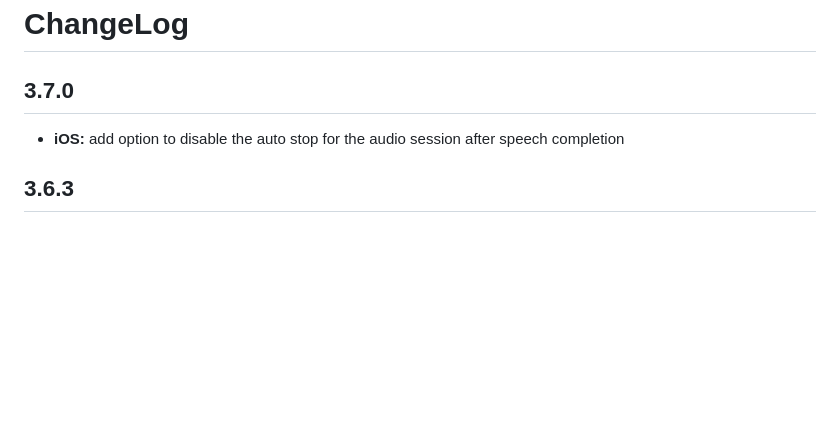
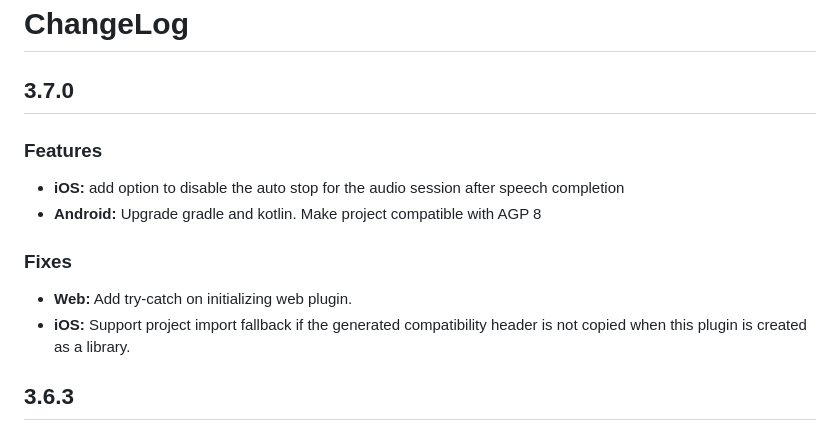
Before and after one commit to dlutton/flutter_tts, a Markdown page: CHANGELOG.md, the part around the change. Rendered like a GitHub page; blank space fills up the shorter version.

Commit message:
updating changelog

```diff
--- a/CHANGELOG.md
+++ b/CHANGELOG.md
@@ -2,7 +2,15 @@
 
 ## 3.7.0
 
+### Features
+
 - **iOS:** add option to disable the auto stop for the audio session after speech completion
+- **Android:** Upgrade gradle and kotlin. Make project compatible with AGP 8
+
+### Fixes
+
+- **Web:** Add try-catch on initializing web plugin.
+- **iOS:** Support project import fallback if the generated compatibility header is not copied when this plugin is created as a library.
 
 ## 3.6.3
 
```
